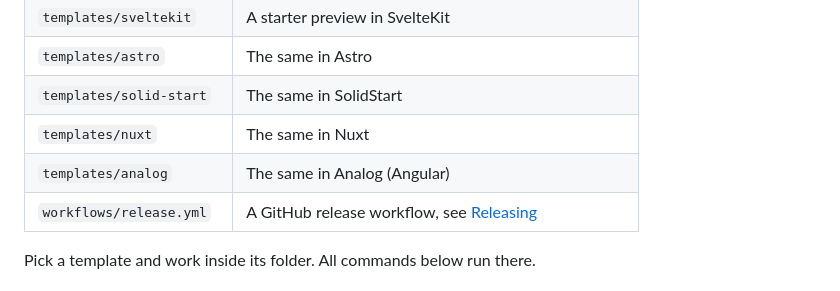
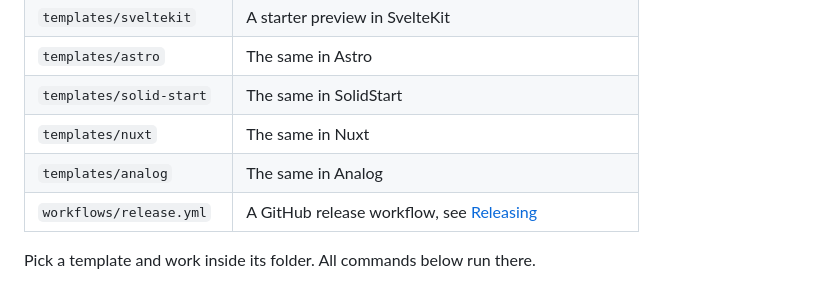
Before and after one commit to idleberg/quicklook-kit, a Markdown page: readme.markdown, the part around the change. Drawn GitHub-style.

Commit message:
docs: update layout table

```diff
--- a/readme.markdown
+++ b/readme.markdown
@@ -24,7 +24,7 @@ mise install
 | `templates/astro`        | The same in Astro                                       |
 | `templates/solid-start`  | The same in SolidStart                                  |
 | `templates/nuxt`         | The same in Nuxt                                        |
-| `templates/analog`       | The same in Analog (Angular)                            |
+| `templates/analog`       | The same in Analog                                      |
 | `workflows/release.yml`  | A GitHub release workflow, see [Releasing](#releasing)  |
 
 Pick a template and work inside its folder. All commands below run there.
```
